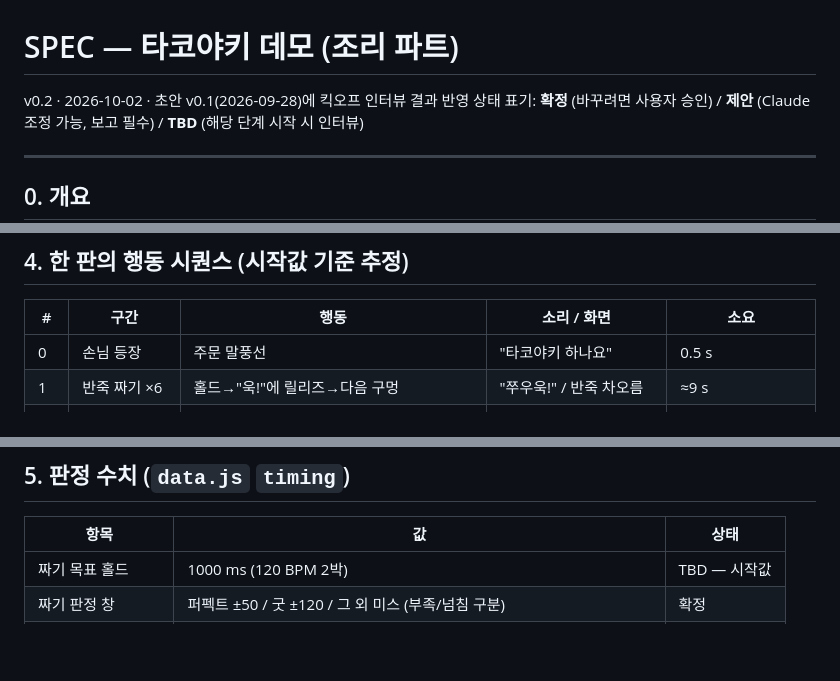
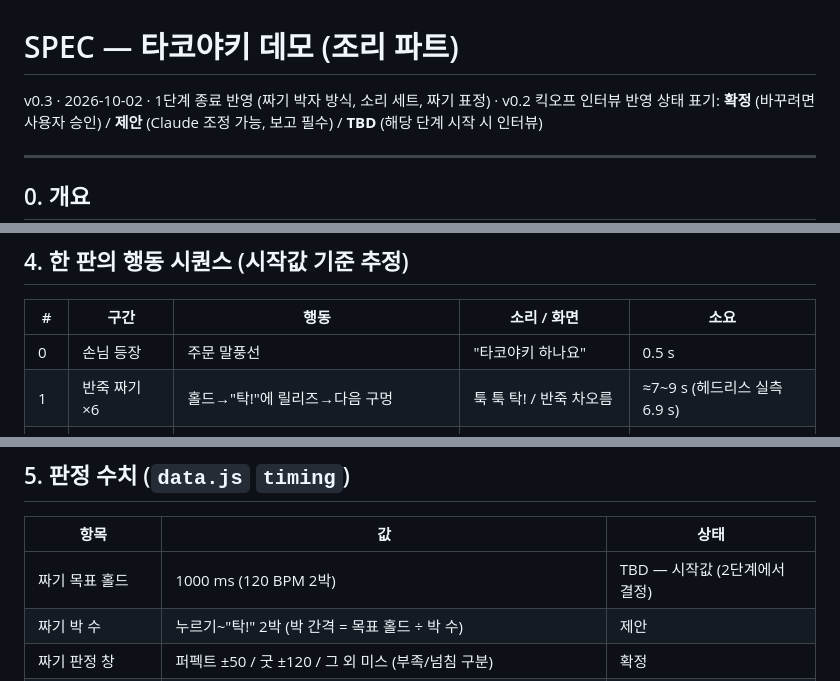
Before and after one commit to ieparei-stack/bancho-takoyaki-demo, a Markdown page: SPEC.md, 3 parts joined by grey strips. Rendered like a GitHub page; blank space fills up the shorter version.

```diff
--- a/SPEC.md
+++ b/SPEC.md
@@ -1,6 +1,6 @@
 # SPEC — 타코야키 데모 (조리 파트)
 
-v0.2 · 2026-10-02 · 초안 v0.1(2026-09-28)에 킥오프 인터뷰 결과 반영
+v0.3 · 2026-10-02 · 1단계 종료 반영 (짜기 박자 방식, 소리 세트, 짜기 표정) · v0.2 킥오프 인터뷰 반영
 상태 표기: **확정** (바꾸려면 사용자 승인) / **제안** (Claude 조정 가능, 보고 필수) / **TBD** (해당 단계 시작 시 인터뷰)
 
 ---
@@ -94,7 +95,7 @@ v0.2 · 2026-10-02 · 초안 v0.1(2026-09-28)에 킥오프 인터뷰 결과 반
 | # | 구간 | 행동 | 소리 / 화면 | 소요 |
 |---|---|---|---|---|
 | 0 | 손님 등장 | 주문 말풍선 | "타코야키 하나요" | 0.5 s |
-| 1 | 반죽 짜기 ×6 | 홀드→"욱!"에 릴리즈→다음 구멍 | "쭈우욱!" / 반죽 차오름 | ≈9 s |
+| 1 | 반죽 짜기 ×6 | 홀드→"탁!"에 릴리즈→다음 구멍 | 툭 툭 탁! / 반죽 차오름 | ≈7~9 s (헤드리스 실측 6.9 s) |
 | 2 | 문어 넣기 ×6 | 드래그 6번 (짜기 사이사이에 섞을 수 있음) | 퐁 / 문어 조각 | ≈4 s |
 | 3 | 1차 굽기 | 구멍마다 **그 구멍 반죽 시점부터** 타이머 | 지글 → 색 변화 → "톡" 큐 | 구멍별 8 s (시작값) |
 | 4 | 1차 뒤집기 ×6 | 구멍별 반 바퀴 드래그. 짠 순서대로 큐가 따라옴 | 톡! / 반구 형태, 눈 생김 | ≈0.8 s × 6 |
@@ -114,7 +115,8 @@ v0.2 · 2026-10-02 · 초안 v0.1(2026-09-28)에 킥오프 인터뷰 결과 반
 
 | 항목 | 값 | 상태 |
 |---|---|---|
-| 짜기 목표 홀드 | 1000 ms (120 BPM 2박) | TBD — 시작값 |
+| 짜기 목표 홀드 | 1000 ms (120 BPM 2박) | TBD — 시작값 (2단계에서 결정) |
+| 짜기 박 수 | 누르기~"탁!" 2박 (박 간격 = 목표 홀드 ÷ 박 수) | 제안 |
 | 짜기 판정 창 | 퍼펙트 ±50 / 굿 ±120 / 그 외 미스 (부족/넘침 구분) | 확정 |
 | 짜기 초과 자동 종료 | 목표 + 120 ms (굿 창 끝 직후) "꾸르륵"과 함께 끊기고 '넘침' | 확정 |
 | 1차 굽기 큐 기준 | **구멍별, 그 구멍에 반죽을 넣은 시점** | 확정 |
```
Also changed, not shown: other parts of SPEC.md (+11 -9 lines), TASKS.md (+3 -2 lines), docs/결정 로그.md (+12 -0 lines).
